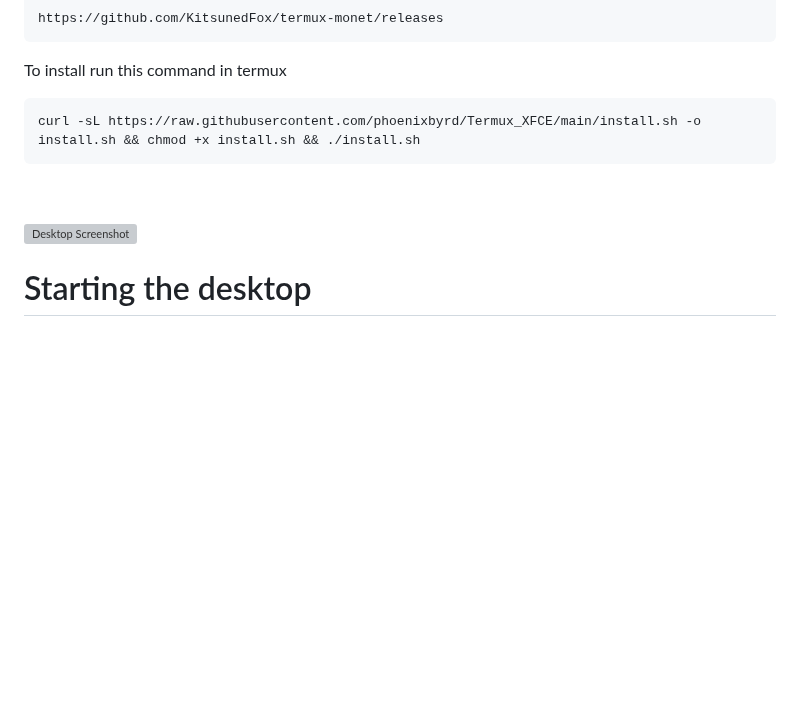
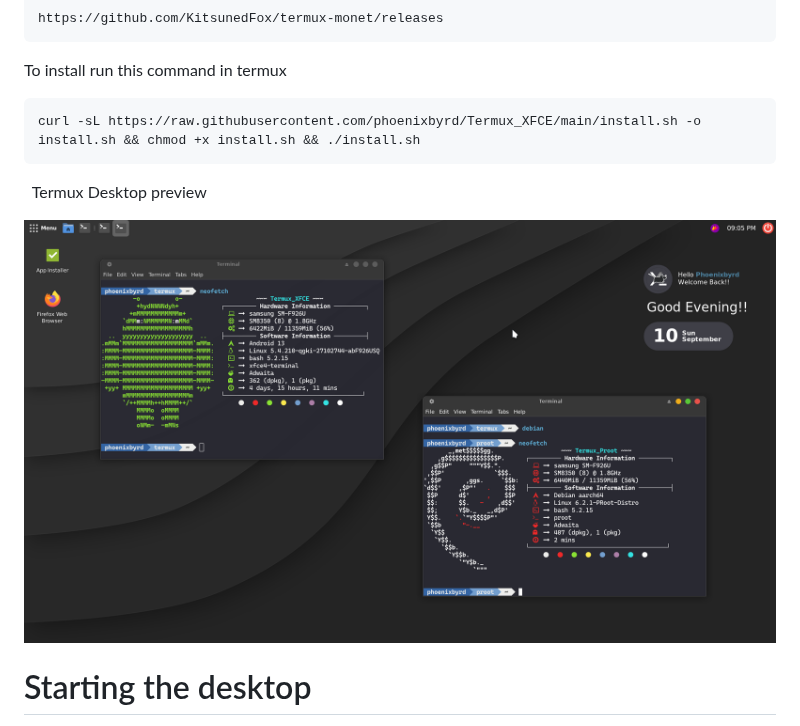
Before and after one commit to phoenixbyrd/Termux_XFCE, a Markdown page: README.md, the part around the change. Drawn GitHub-style; blank space fills up the shorter version; grey boxes are pictures that could not be loaded.

````diff
--- a/README.md
+++ b/README.md
@@ -19,8 +19,9 @@ To install run this command in termux
 curl -sL https://raw.githubusercontent.com/phoenixbyrd/Termux_XFCE/main/install.sh -o install.sh && chmod +x install.sh && ./install.sh
 ```
 &nbsp;
+ Termux Desktop preview
 
-![Desktop Screenshot](desktop.png)
+![Desktop Screenshot](images/desktop.png)
 
 # Starting the desktop
 
````
